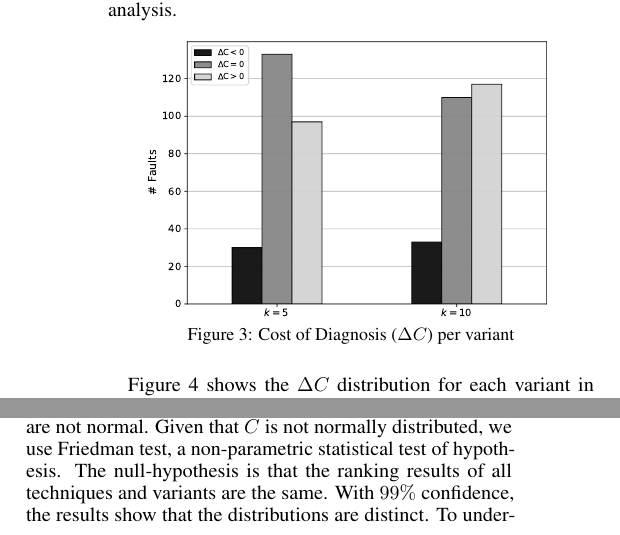
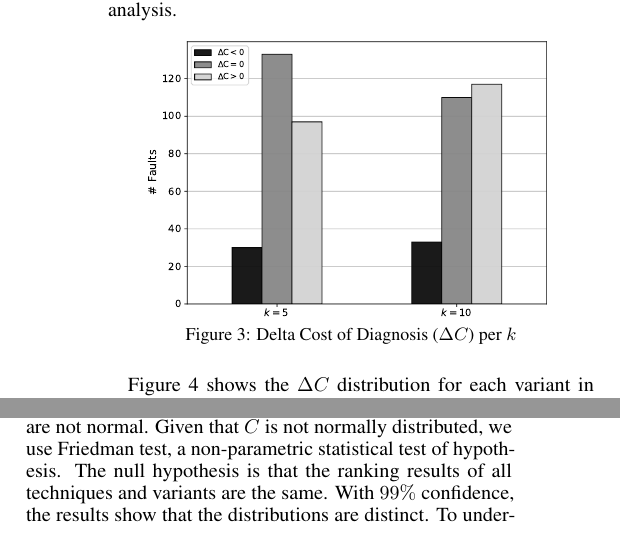
Before and after one commit to sofiaoreis/lithium-slicer, a LaTeX paper (paper/ijcai/paper.tex): two parts of the columns of page 5 of 8, joined at a grey line, cut so that both start at the same text. Compiled offline with pdfLaTeX.

Commit message:
minor issues

```diff
--- a/paper/ijcai/paper.tex
+++ b/paper/ijcai/paper.tex
@@ -955,7 +955,7 @@ the top $k$ of the highest-ranked faulty classes under analysis.
 		\centering
 		\includegraphics[width=0.415\textwidth]{figures/performance.pdf}
 		\vspace{-0.4cm}
-		\caption{Cost of Diagnosis ($\Delta{}C$) per variant}
+		\caption{Delta Cost of Diagnosis ($\Delta{}C$) per $k$}
 		\label{fig:diagnosis}
 \end{figure}
 
@@ -1035,7 +1035,7 @@ results are drawn from a normal distribution. The test is perfomed for
 all techniques and its variants. With $99\%$ of confidence, the
 results tell us that the distributions are not normal. Given that $C$
 is not normally distributed, we use Friedman test, a non-parametric
-statistical test of hypothesis. The null-hypothesis is that the
+statistical test of hypothesis. The null hypothesis is that the
 ranking results of all techniques and variants are the same. With
 $99\%$ confidence, the results show that the distributions are
 distinct. To understand which techniques perform differently, \ie{} to answer
```
